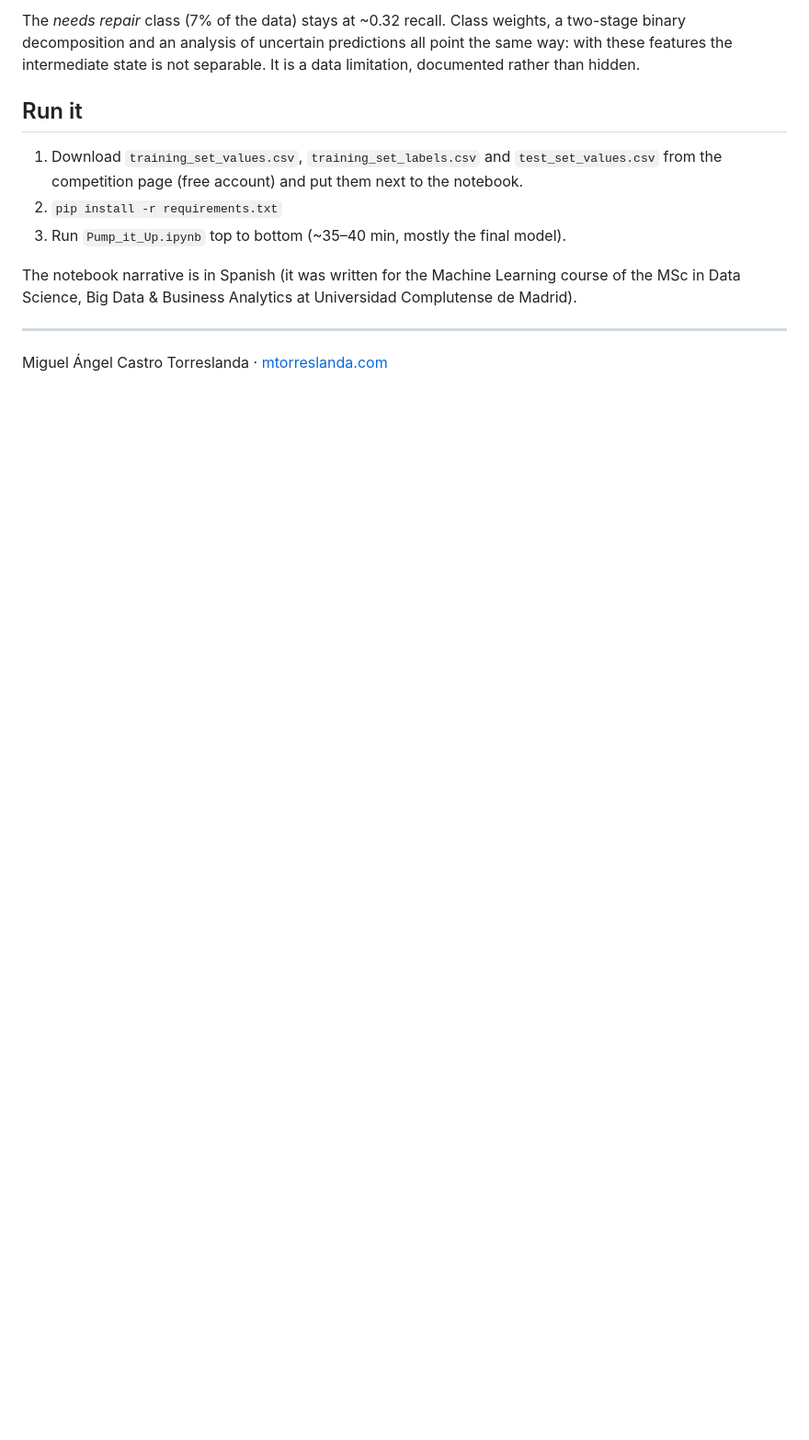
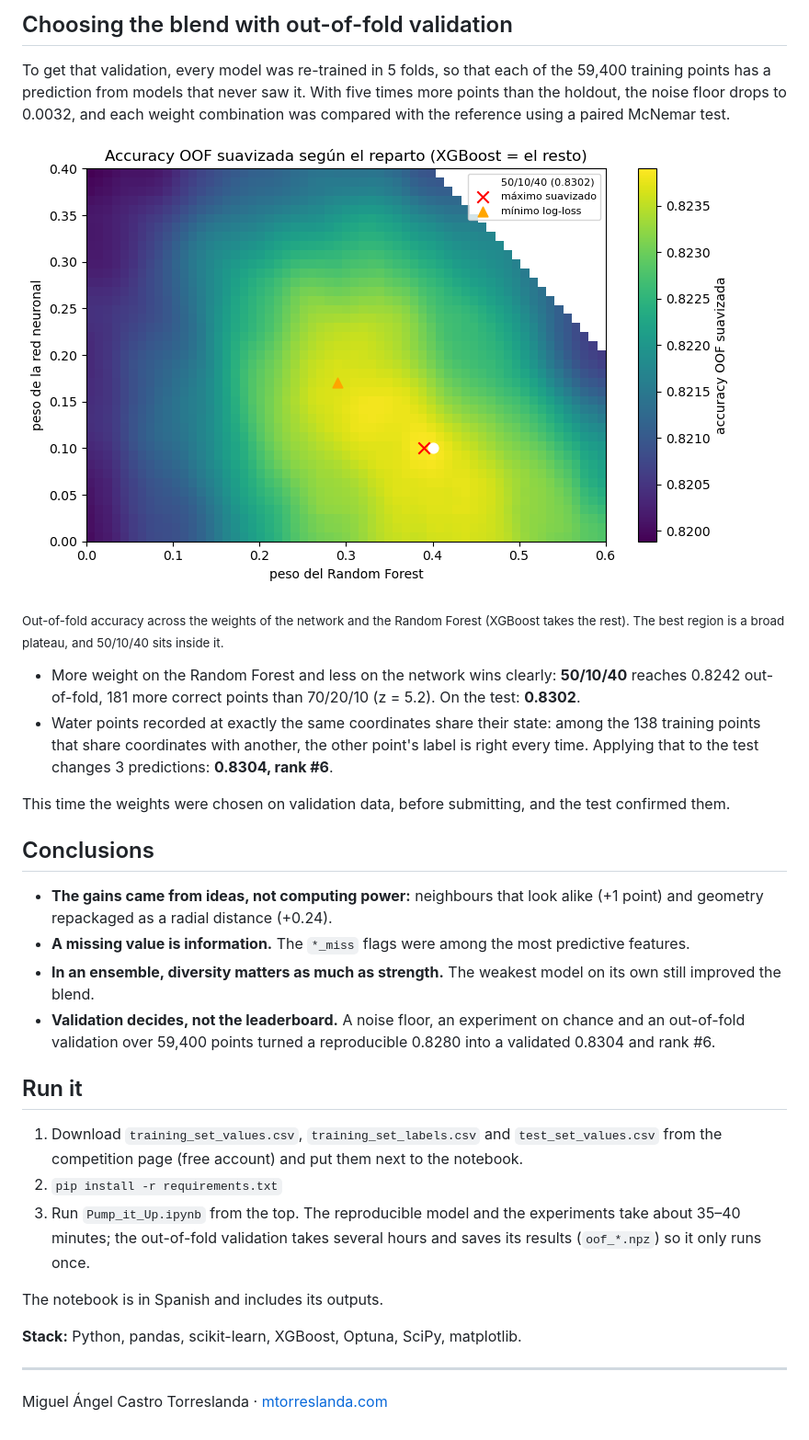
Before and after one commit to mtorreslanda/pump-it-up-water-table, a Markdown page: README.md, the part around one of its changes. Shown at 92% size. Rendered like a GitHub page; pictures changed too: images/blend_weights.png (added); blank space fills up the shorter version.

```diff
--- a/README.md
+++ b/README.md
@@ -34,17 +75,33 @@ is kept as the reference.
 
-The *needs repair* class (7% of the data) stays at ~0.32 recall. Class weights, a two-stage binary
-decomposition and an analysis of uncertain predictions all point the same way: with these features
-the intermediate state is not separable. It is a data limitation, documented rather than hidden.
+## Choosing the blend with out-of-fold validation
+
+To get that validation, every model was re-trained in 5 folds, so that each of the 59,400 training points has a prediction from models that never saw it. With five times more points than the holdout, the noise floor drops to 0.0032, and each weight combination was compared with the reference using a paired McNemar test.
+
+![Smoothed out-of-fold accuracy for every blend of the three models](images/blend_weights.png)
+
+<sub>Out-of-fold accuracy across the weights of the network and the Random Forest (XGBoost takes the rest). The best region is a broad plateau, and 50/10/40 sits inside it.</sub>
+
+- More weight on the Random Forest and less on the network wins clearly: **50/10/40** reaches 0.8242 out-of-fold, 181 more correct points than 70/20/10 (z = 5.2). On the test: **0.8302**.
+- Water points recorded at exactly the same coordinates share their state: among the 138 training points that share coordinates with another, the other point's label is right every time. Applying that to the test changes 3 predictions: **0.8304, rank #6**.
+
+This time the weights were chosen on validation data, before submitting, and the test confirmed them.
+
+## Conclusions
+
+- **The gains came from ideas, not computing power:** neighbours that look alike (+1 point) and geometry repackaged as a radial distance (+0.24).
+- **A missing value is information.** The `*_miss` flags were among the most predictive features.
+- **In an ensemble, diversity matters as much as strength.** The weakest model on its own still improved the blend.
+- **Validation decides, not the leaderboard.** A noise floor, an experiment on chance and an out-of-fold validation over 59,400 points turned a reproducible 0.8280 into a validated 0.8304 and rank #6.
 
 ## Run it
 
-1. Download `training_set_values.csv`, `training_set_labels.csv` and `test_set_values.csv` from the
-   competition page (free account) and put them next to the notebook.
+1. Download `training_set_values.csv`, `training_set_labels.csv` and `test_set_values.csv` from the competition page (free account) and put them next to the notebook.
 2. `pip install -r requirements.txt`
-3. Run `Pump_it_Up.ipynb` top to bottom (~35–40 min, mostly the final model).
+3. Run `Pump_it_Up.ipynb` from the top. The reproducible model and the experiments take about 35–40 minutes; the out-of-fold validation takes several hours and saves its results (`oof_*.npz`) so it only runs once.
 
-The notebook narrative is in Spanish (it was written for the Machine Learning course of the MSc in
-Data Science, Big Data & Business Analytics at Universidad Complutense de Madrid).
+The notebook is in Spanish and includes its outputs.
+
+**Stack:** Python, pandas, scikit-learn, XGBoost, Optuna, SciPy, matplotlib.
 
 ---
 Miguel Ángel Castro Torreslanda · [mtorreslanda.com](https://mtorreslanda.com)
```
Also changed, not shown: other parts of README.md (+62 -21 lines), images/map.png (added).
